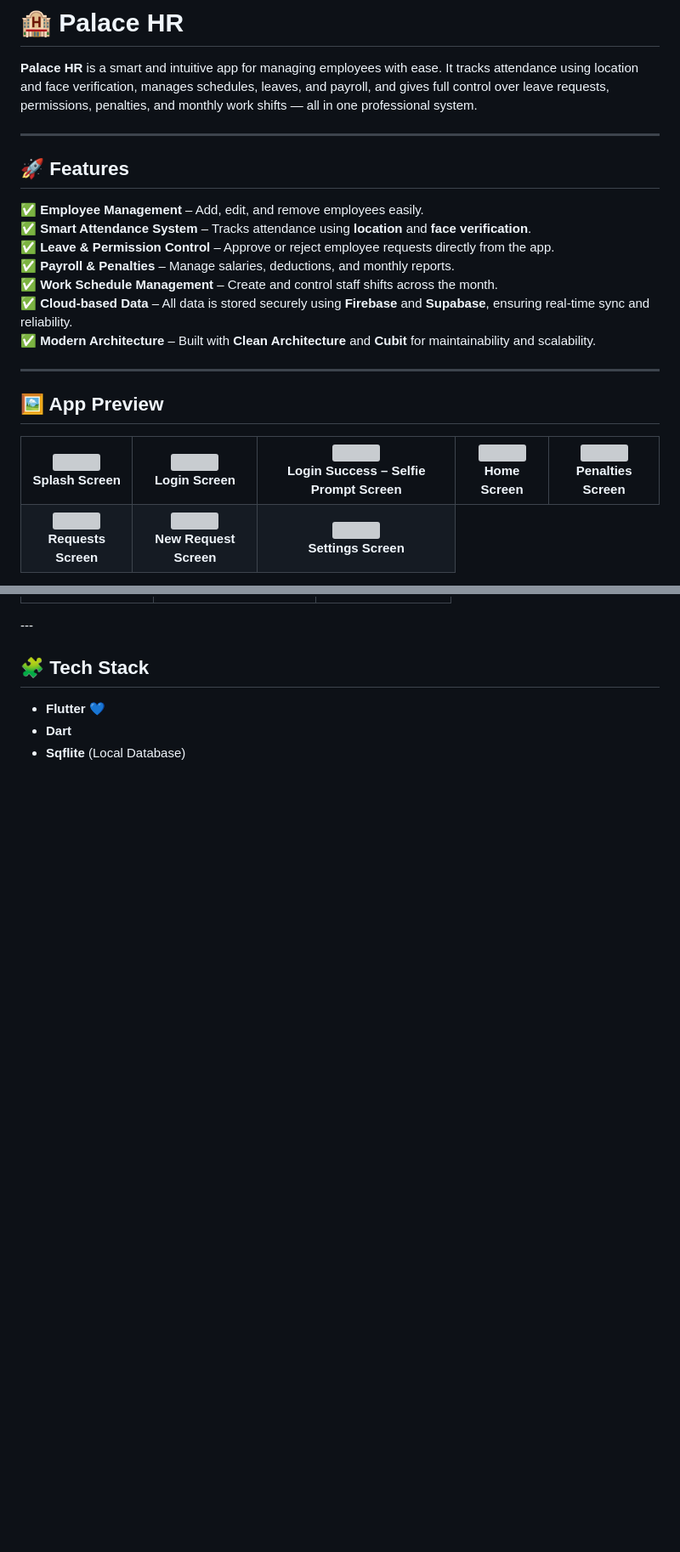
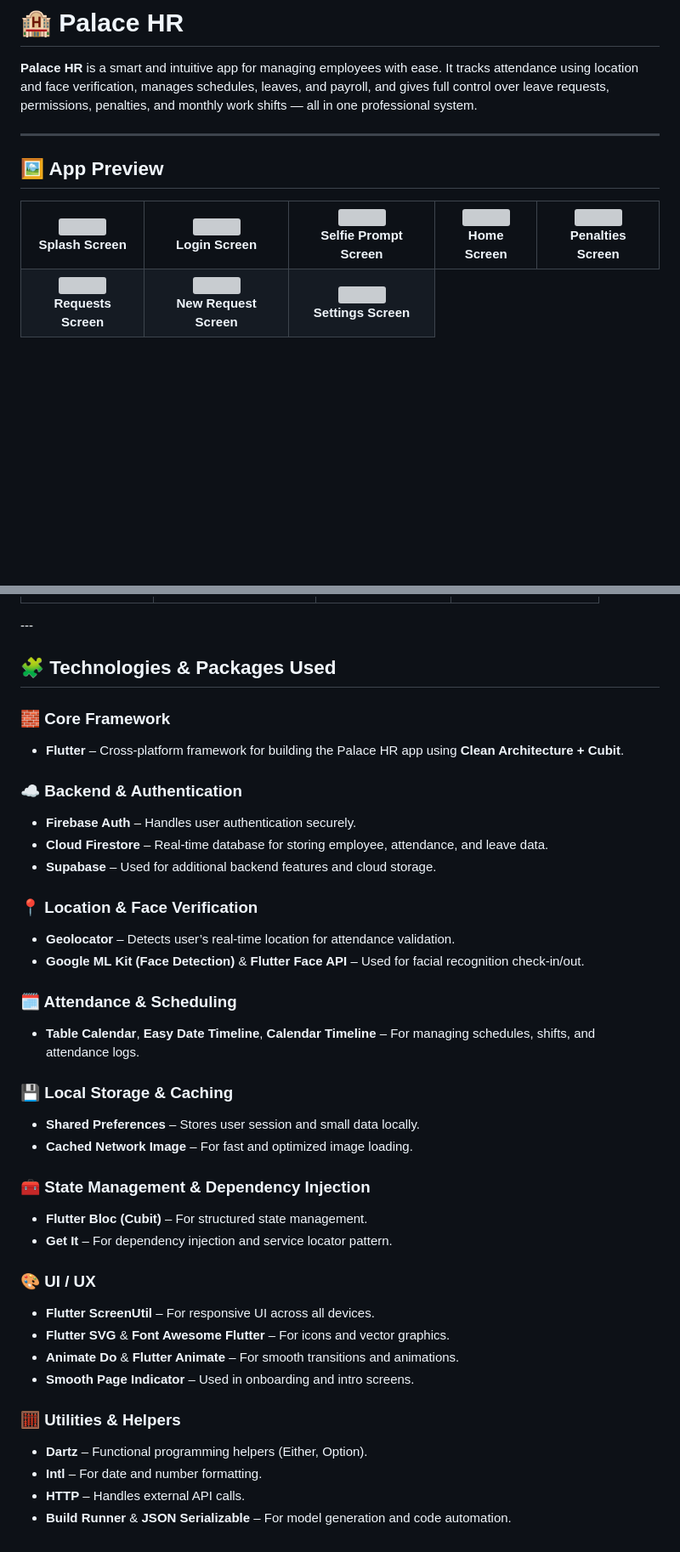
Before and after one commit to mohameddsalah60/palace_hr, a Markdown page: README.md, 2 parts joined by grey strips. Shown at 85% size. Rendered like a GitHub page; blank space fills up the shorter version; grey boxes are pictures that could not be loaded.

Commit message:
Revise README with features and tech stack details
Updated features section and added detailed tech stack.

```diff
--- a/README.md
+++ b/README.md
@@ -1,18 +1,6 @@
 # 🏨 Palace HR
 
 **Palace HR** is a smart and intuitive app for managing employees with ease. It tracks attendance using location and face verification, manages schedules, leaves, and payroll, and gives full control over leave requests, permissions, penalties, and monthly work shifts — all in one professional system.
-
----
-
-## 🚀 Features
-
-✅ **Employee Management** – Add, edit, and remove employees easily.
-✅ **Smart Attendance System** – Tracks attendance using **location** and **face verification**.
-✅ **Leave & Permission Control** – Approve or reject employee requests directly from the app.
-✅ **Payroll & Penalties** – Manage salaries, deductions, and monthly reports.
-✅ **Work Schedule Management** – Create and control staff shifts across the month.
-✅ **Cloud-based Data** – All data is stored securely using **Firebase** and **Supabase**, ensuring real-time sync and reliability.
-✅ **Modern Architecture** – Built with **Clean Architecture** and **Cubit** for maintainability and scalability.
 
 ---
 
@@ -33,7 +21,7 @@
     <td align="center">
       <img src="https://github.com/user-attachments/assets/e3f6376a-08e0-4134-a65f-c606d716a455" width="200">
       <br>
-      <b>Login Success – Selfie Prompt Screen</b>
+      <b>Selfie Prompt Screen</b>
     </td>
     <td align="center">
       <img src="https://github.com/user-attachments/assets/24dd3ad1-73b9-418e-912d-536ebd6b8655" width="200">
@@ -92,8 +86,39 @@
 </table>
 ---
 
-## 🧩 Tech Stack
+## 🧩 Technologies & Packages Used
 
-- **Flutter** 💙
-- **Dart**
-- **Sqflite** (Local Database)
+### 🧱 Core Framework
+- **Flutter** – Cross-platform framework for building the Palace HR app using **Clean Architecture + Cubit**.
+
+### ☁️ Backend & Authentication
+- **Firebase Auth** – Handles user authentication securely.
+- **Cloud Firestore** – Real-time database for storing employee, attendance, and leave data.
+- **Supabase** – Used for additional backend features and cloud storage.
+
+### 📍 Location & Face Verification
+- **Geolocator** – Detects user’s real-time location for attendance validation.
+- **Google ML Kit (Face Detection)** & **Flutter Face API** – Used for facial recognition check-in/out.
+
+### 🗓 Attendance & Scheduling
+- **Table Calendar**, **Easy Date Timeline**, **Calendar Timeline** – For managing schedules, shifts, and attendance logs.
+
+### 💾 Local Storage & Caching
+- **Shared Preferences** – Stores user session and small data locally.
+- **Cached Network Image** – For fast and optimized image loading.
+
+### 🧰 State Management & Dependency Injection
+- **Flutter Bloc (Cubit)** – For structured state management.
+- **Get It** – For dependency injection and service locator pattern.
+
+### 🎨 UI / UX
+- **Flutter ScreenUtil** – For responsive UI across all devices.
+- **Flutter SVG** & **Font Awesome Flutter** – For icons and vector graphics.
+- **Animate Do** & **Flutter Animate** – For smooth transitions and animations.
+- **Smooth Page Indicator** – Used in onboarding and intro screens.
+
+### 🧮 Utilities & Helpers
+- **Dartz** – Functional programming helpers (Either, Option).
+- **Intl** – For date and number formatting.
+- **HTTP** – Handles external API calls.
+- **Build Runner** & **JSON Serializable** – For model generation and code automation.
```
Also changed, not shown: other parts of README.md (+6 -0 lines).
